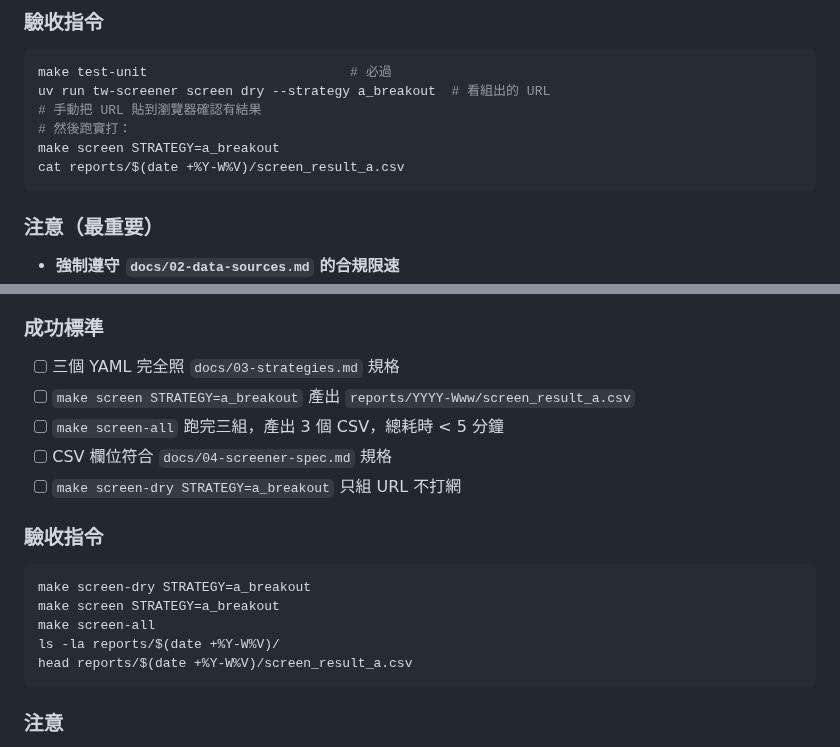
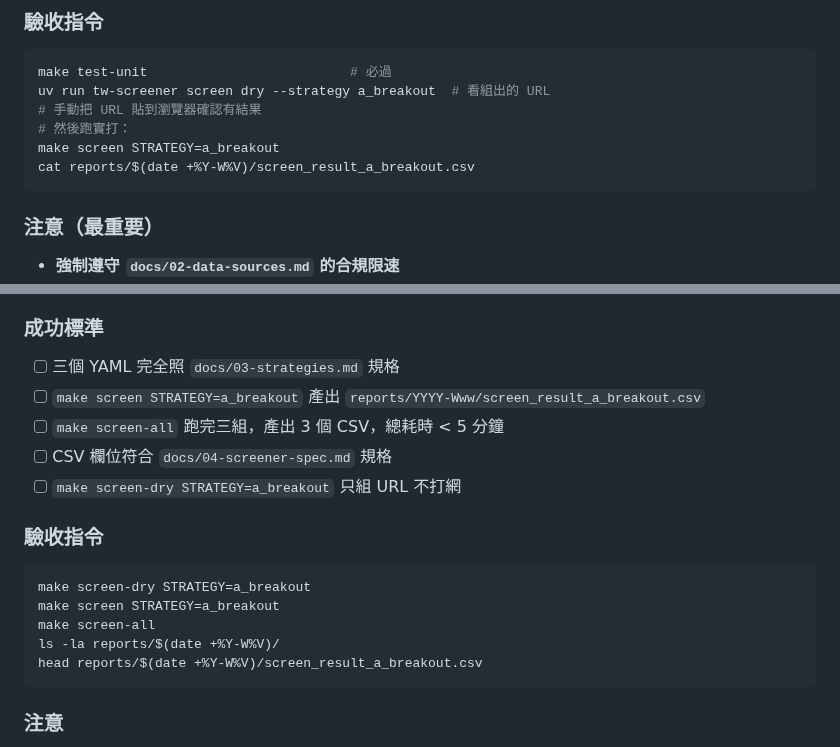
Before and after one commit to chousir/stockpick, a Markdown page: docs/08-milestones.md, 2 parts joined by grey strips. Drawn GitHub-style.

````diff
--- a/docs/08-milestones.md
+++ b/docs/08-milestones.md
@@ -109,7 +109,7 @@ uv run tw-screener screen dry --strategy a_breakout  # 看組出的 URL
 # 手動把 URL 貼到瀏覽器確認有結果
 # 然後跑實打：
 make screen STRATEGY=a_breakout
-cat reports/$(date +%Y-W%V)/screen_result_a.csv
+cat reports/$(date +%Y-W%V)/screen_result_a_breakout.csv
 ```
 
 ### 注意（**最重要**）
@@ -136,7 +136,7 @@ cat reports/$(date +%Y-W%V)/screen_result_a.csv
 
 ### 成功標準
 - [ ] 三個 YAML 完全照 `docs/03-strategies.md` 規格
-- [ ] `make screen STRATEGY=a_breakout` 產出 `reports/YYYY-Www/screen_result_a.csv`
+- [ ] `make screen STRATEGY=a_breakout` 產出 `reports/YYYY-Www/screen_result_a_breakout.csv`
 - [ ] `make screen-all` 跑完三組，產出 3 個 CSV，總耗時 < 5 分鐘
 - [ ] CSV 欄位符合 `docs/04-screener-spec.md` 規格
 - [ ] `make screen-dry STRATEGY=a_breakout` 只組 URL 不打網
@@ -147,7 +147,7 @@ make screen-dry STRATEGY=a_breakout
 make screen STRATEGY=a_breakout
 make screen-all
 ls -la reports/$(date +%Y-W%V)/
-head reports/$(date +%Y-W%V)/screen_result_a.csv
+head reports/$(date +%Y-W%V)/screen_result_a_breakout.csv
 ```
 
 ### 注意
````
Also changed, not shown: README.md (+11 -7 lines), docs/99-troubleshooting.md (added, +315 -0 lines).
